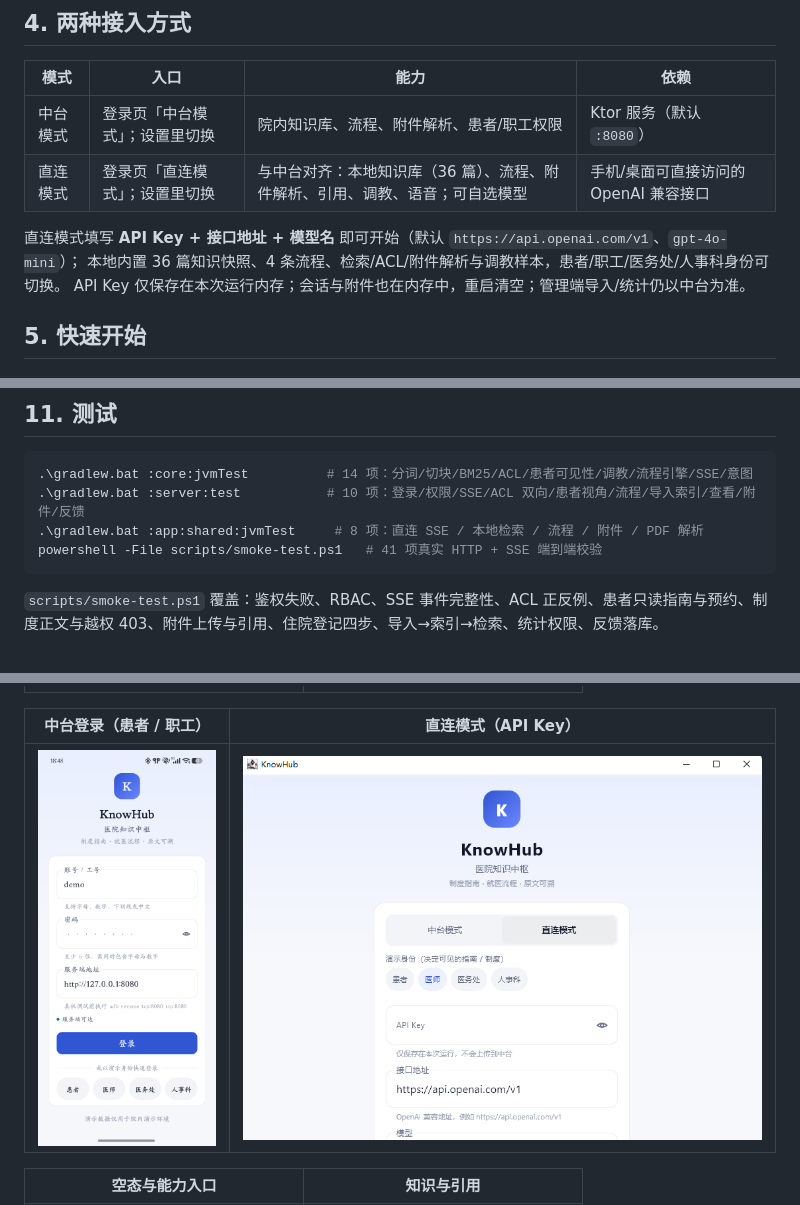
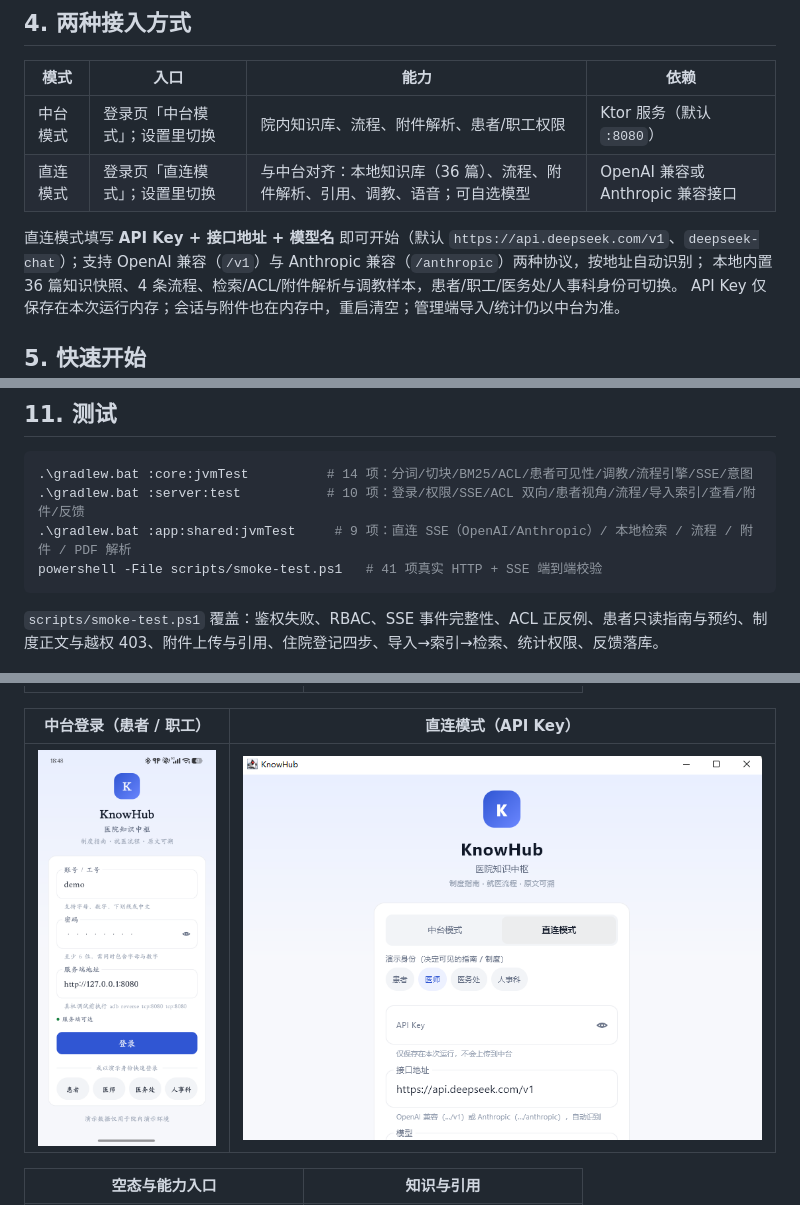
Before and after one commit to xiaoshaguabuzai/KnowHub, a Markdown page: README.md, 3 parts joined by grey strips. GitHub-like rendering; pictures changed too: docs/screenshots/direct-login.png.

Commit message:
feat: 直连支持 OpenAI/Anthropic 双协议，默认 DeepSeek；适配 deepseek-flash 与 /anthropic

````diff
--- a/README.md
+++ b/README.md
@@ -100,9 +100,9 @@ core（commonMain，全部平台共用）
 | 模式 | 入口 | 能力 | 依赖 |
 | --- | --- | --- | --- |
 | 中台模式 | 登录页「中台模式」；设置里切换 | 院内知识库、流程、附件解析、患者/职工权限 | Ktor 服务（默认 `:8080`） |
-| 直连模式 | 登录页「直连模式」；设置里切换 | 与中台对齐：本地知识库（36 篇）、流程、附件解析、引用、调教、语音；可自选模型 | 手机/桌面可直接访问的 OpenAI 兼容接口 |
+| 直连模式 | 登录页「直连模式」；设置里切换 | 与中台对齐：本地知识库（36 篇）、流程、附件解析、引用、调教、语音；可自选模型 | OpenAI 兼容或 Anthropic 兼容接口 |
 
-直连模式填写 **API Key + 接口地址 + 模型名** 即可开始（默认 `https://api.openai.com/v1`、`gpt-4o-mini`）；
+直连模式填写 **API Key + 接口地址 + 模型名** 即可开始（默认 `https://api.deepseek.com/v1`、`deepseek-chat`）；支持 OpenAI 兼容（`/v1`）与 Anthropic 兼容（`/anthropic`）两种协议，按地址自动识别；
 本地内置 36 篇知识快照、4 条流程、检索/ACL/附件解析与调教样本，患者/职工/医务处/人事科身份可切换。
 API Key 仅保存在本次运行内存；会话与附件也在内存中，重启清空；管理端导入/统计仍以中台为准。
 
@@ -347,7 +347,7 @@ data: {"type":"text","seq":7,"sessionId":"ses_x","messageId":"msg_y","traceId":"
 ```bash
 .\gradlew.bat :core:jvmTest          # 14 项：分词/切块/BM25/ACL/患者可见性/调教/流程引擎/SSE/意图
 .\gradlew.bat :server:test           # 10 项：登录/权限/SSE/ACL 双向/患者视角/流程/导入索引/查看/附件/反馈
-.\gradlew.bat :app:shared:jvmTest     # 8 项：直连 SSE / 本地检索 / 流程 / 附件 / PDF 解析
+.\gradlew.bat :app:shared:jvmTest     # 9 项：直连 SSE（OpenAI/Anthropic）/ 本地检索 / 流程 / 附件 / PDF 解析
 powershell -File scripts/smoke-test.ps1   # 41 项真实 HTTP + SSE 端到端校验
 ```
 
````
Also changed, not shown: 4 other files.
